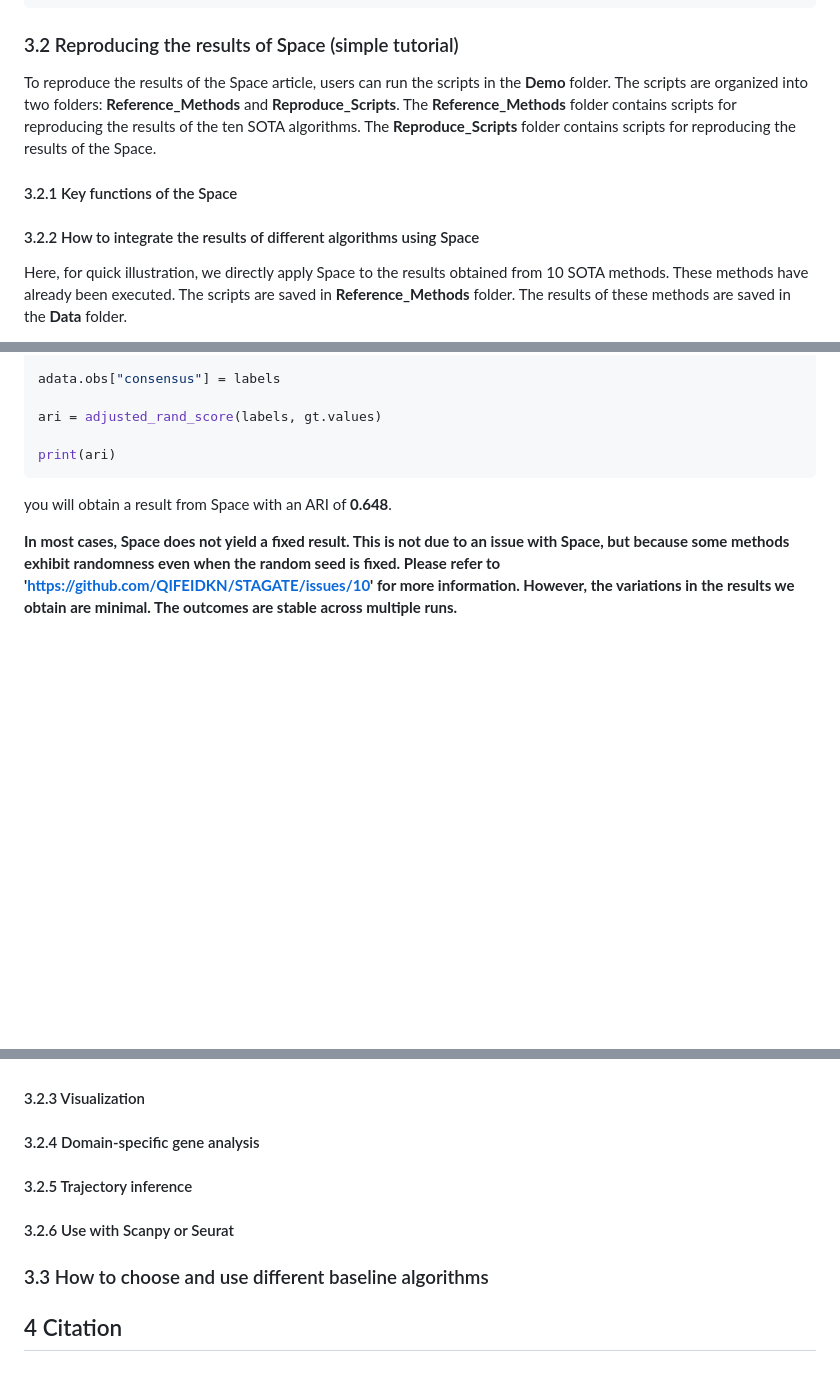
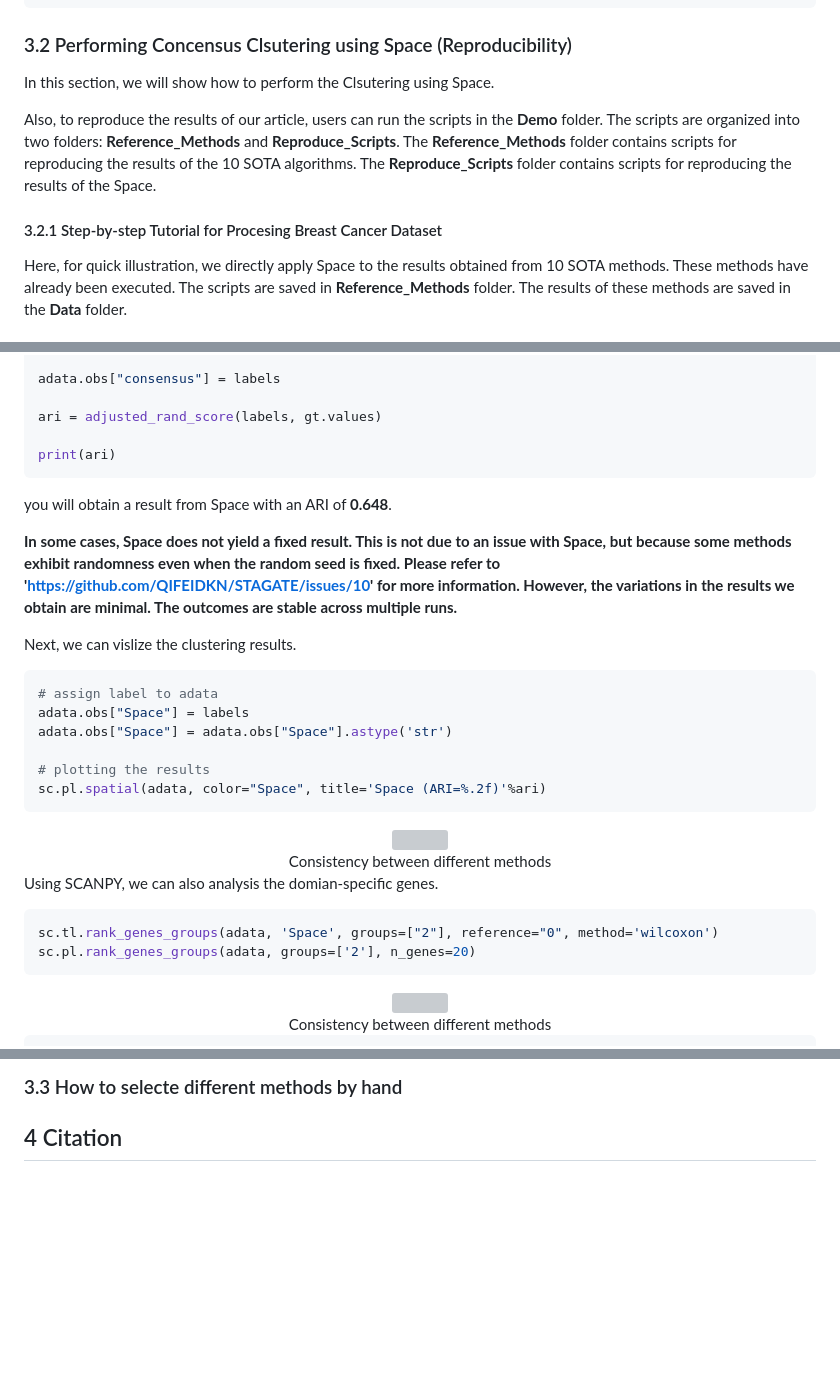
Before and after one commit to Honchkrow/Space, a Markdown page: README.md, 3 parts joined by grey strips. Drawn GitHub-style; blank space fills up the shorter version; grey boxes are pictures that could not be loaded.

````diff
--- a/README.md
+++ b/README.md
@@ -117,13 +117,13 @@ Space/
 ```
 
 
-### 3.2 Reproducing the results of Space (simple tutorial)
+### 3.2 Performing Concensus Clsutering using Space (Reproducibility)
 
-To reproduce the results of the Space article, users can run the scripts in the **Demo** folder. The scripts are organized into two folders: **Reference_Methods** and **Reproduce_Scripts**. The **Reference_Methods** folder contains scripts for reproducing the results of the ten SOTA algorithms. The **Reproduce_Scripts** folder contains scripts for reproducing the results of the Space.
+In this section, we will show how to perform the Clsutering using Space.
 
-#### 3.2.1 Key functions of the Space
+Also, to reproduce the results of our article, users can run the scripts in the **Demo** folder. The scripts are organized into two folders: **Reference_Methods** and **Reproduce_Scripts**. The **Reference_Methods** folder contains scripts for reproducing the results of the 10 SOTA algorithms. The **Reproduce_Scripts** folder contains scripts for reproducing the results of the Space.
 
-#### 3.2.2 How to integrate the results of different algorithms using Space
+#### 3.2.1 Step-by-step Tutorial for Procesing Breast Cancer Dataset
 
 Here, for quick illustration, we directly apply Space to the results obtained from 10 SOTA methods. These methods have already been executed. The scripts are saved in **Reference_Methods** folder. The results of these methods are saved in the **Data** folder.
 
@@ -257,4 +254,45 @@ print(ari)
 
 you will obtain a result from Space with an ARI of **0.648**.
 
-**<font color=red>In most cases, Space does not yield a fixed result. This is not due to an issue with Space, but because some methods exhibit randomness even when the random seed is fixed. Please refer to 'https://github.com/QIFEIDKN/STAGATE/issues/10' for more information. However, the variations in the results we obtain are minimal. The outcomes are stable across multiple runs.</font>**
+**<font color=red>In some cases, Space does not yield a fixed result. This is not due to an issue with Space, but because some methods exhibit randomness even when the random seed is fixed. Please refer to 'https://github.com/QIFEIDKN/STAGATE/issues/10' for more information. However, the variations in the results we obtain are minimal. The outcomes are stable across multiple runs.</font>**
+
+Next, we can vislize the clustering results.
+
+```python
+# assign label to adata
+adata.obs["Space"] = labels
+adata.obs["Space"] = adata.obs["Space"].astype('str')
+
+# plotting the results
+sc.pl.spatial(adata, color="Space", title='Space (ARI=%.2f)'%ari)
+```
+
+<center>
+    <img style="border-radius: 0.3125em;
+    box-shadow: 0 2px 4px 0 rgba(34,36,38,.12),0 2px 10px 0 rgba(34,36,38,.08);"
+    src="./Images/Breast_cancer.png">
+    <br>
+    <div style="color:orange; border-bottom: 1px solid #d9d9d9;
+    display: inline-block;
+    color: #999;
+    padding: 2px;">Consistency between different methods</div>
+</center>
+
+ Using SCANPY, we can also analysis the domian-specific genes.
+
+```python
+sc.tl.rank_genes_groups(adata, 'Space', groups=["2"], reference="0", method='wilcoxon')
+sc.pl.rank_genes_groups(adata, groups=['2'], n_genes=20)
+```
+
+<center>
+    <img style="border-radius: 0.3125em;
+    box-shadow: 0 2px 4px 0 rgba(34,36,38,.12),0 2px 10px 0 rgba(34,36,38,.08);"
+    src="./Images/gene1.png">
+    <br>
+    <div style="color:orange; border-bottom: 1px solid #d9d9d9;
+    display: inline-block;
+    color: #999;
+    padding: 2px;">Consistency between different methods</div>
+</center>
+
@@ -261,19 +334,5 @@ you will obtain a result from Space with an ARI of **0.648**.
+### 3.3 How to selecte different methods by hand
 
 
 
-#### 3.2.3 Visualization
-
-
-#### 3.2.4 Domain-specific gene analysis
-
-
-#### 3.2.5 Trajectory inference
-
-
-#### 3.2.6 Use with Scanpy or Seurat
-
-
-### 3.3 How to choose and use different baseline algorithms
-
-
 ## 4 Citation
````
Also changed, not shown: other parts of README.md (+40 -8 lines).
